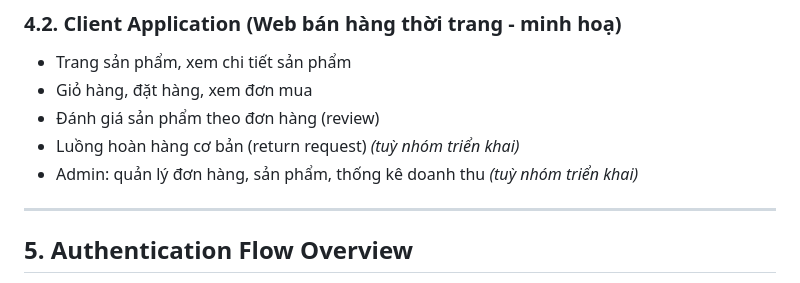
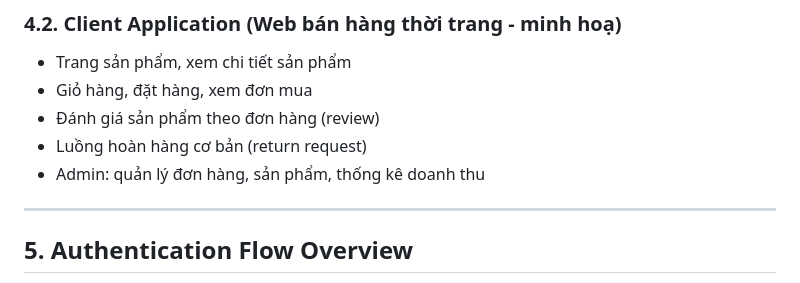
Before and after one commit to yuh-tech/SE2025-2.3, a Markdown page: README.md, the part around the change. GitHub-like rendering.

```diff
--- a/README.md
+++ b/README.md
@@ -92,8 +92,8 @@ Client Application sử dụng Authorization Server để:
 - Trang sản phẩm, xem chi tiết sản phẩm
 - Giỏ hàng, đặt hàng, xem đơn mua
 - Đánh giá sản phẩm theo đơn hàng (review)
-- Luồng hoàn hàng cơ bản (return request) *(tuỳ nhóm triển khai)*
-- Admin: quản lý đơn hàng, sản phẩm, thống kê doanh thu *(tuỳ nhóm triển khai)*
+- Luồng hoàn hàng cơ bản (return request)
+- Admin: quản lý đơn hàng, sản phẩm, thống kê doanh thu
 
 ---
 
```
